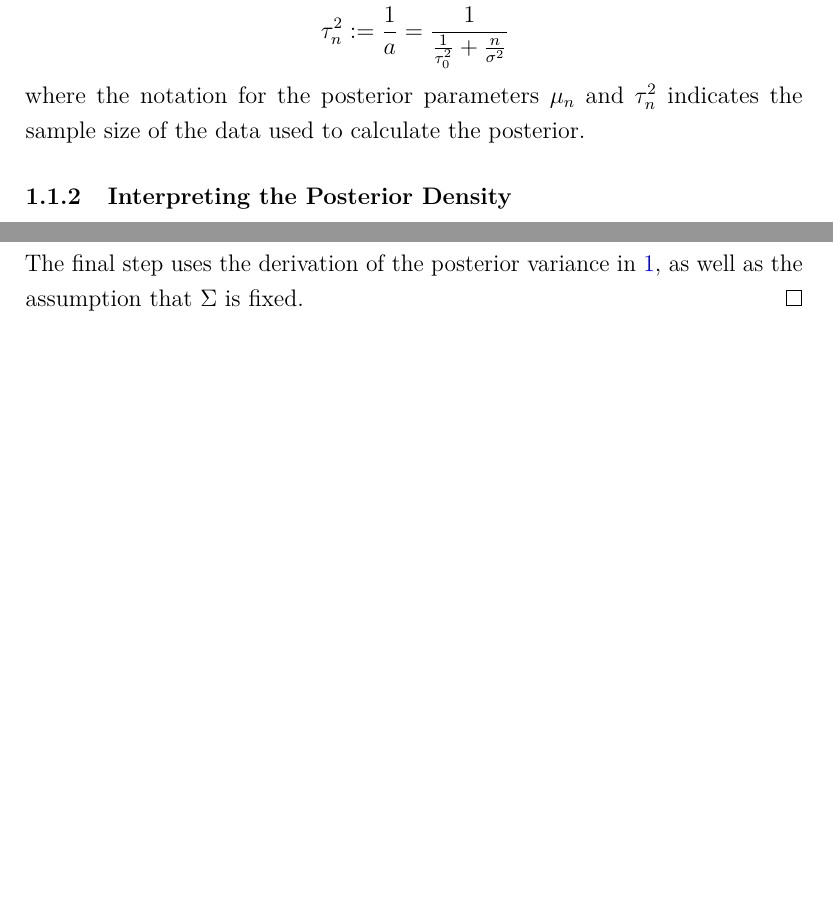
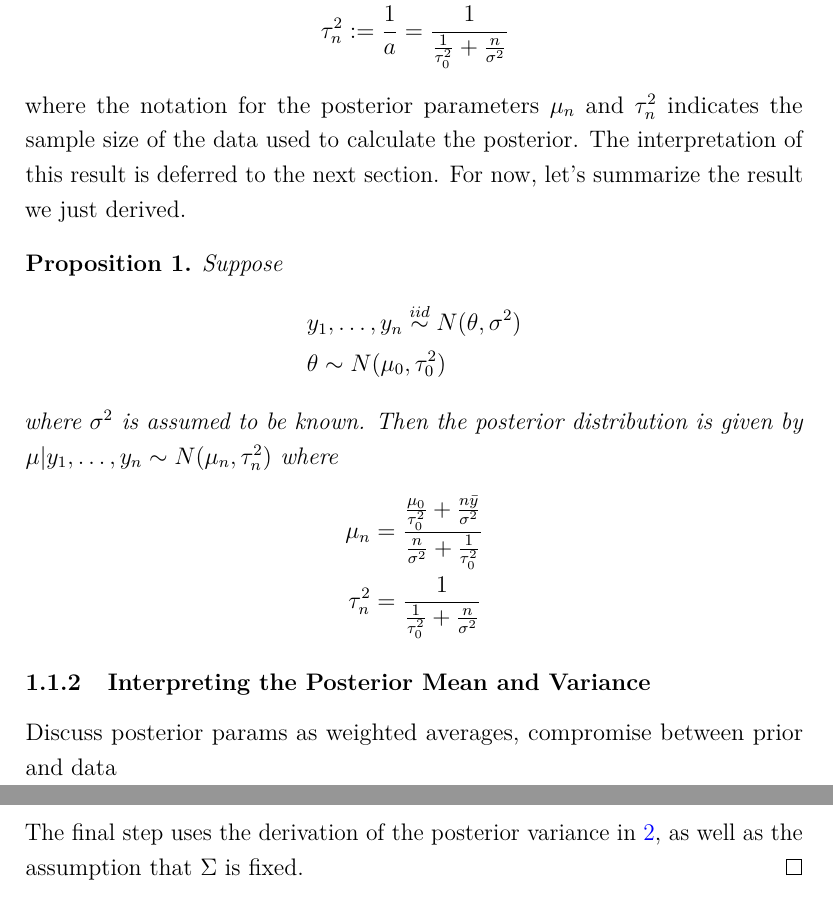
Before and after one commit to arob5/typed-notes, a LaTeX document (bayesian_statistics_notes.tex): two parts of pages 4 and 7 of 11 before the commit and two parts of pages 4 and 8 of 12 after it, joined at a grey line, cut so that both start at the same text, the shorter picture padded with empty space. Compiled offline with pdfLaTeX.

Commit message:
Progress on notes

```diff
--- a/bayesian_statistics_notes.tex
+++ b/bayesian_statistics_notes.tex
@@ -130,10 +130,23 @@ In this form, the posterior mean and variance can be deduced, which we find by p
 \mu_n &:= \frac{b}{a} = \frac{\frac{\mu_0}{\tau_0^2} + \frac{n\bar{y}}{\sigma^2}}{\frac{n}{\sigma^2} + \frac{1}{\tau_0^2}} \\
 \tau_n^2 &:= \frac{1}{a} = \frac{1}{\frac{1}{\tau_0^2} + \frac{n}{\sigma^2}}
 \end{align*}
-where the notation for the posterior parameters $\mu_n$ and $\tau_n^2$ indicates the sample size of the data used to calculate the posterior.
+where the notation for the posterior parameters $\mu_n$ and $\tau_n^2$ indicates the sample size of the data used to calculate the posterior. The interpretation of this result is
+deferred to the next section. For now, let's summarize the result we just derived.
+\begin{prop}
+Suppose
+\begin{align*}
+&y_1, \dots, y_n \overset{iid}{\sim} N(\theta, \sigma^2) \\
+&\theta \sim N(\mu_0, \tau_0^2)
+\end{align*}
+where $\sigma^2$ is assumed to be known. Then the posterior distribution is given by $\mu|y_1, \dots, y_n \sim N(\mu_n, \tau_n^2)$ where
+\begin{align*}
+\mu_n &=\frac{\frac{\mu_0}{\tau_0^2} + \frac{n\bar{y}}{\sigma^2}}{\frac{n}{\sigma^2} + \frac{1}{\tau_0^2}} \\
+\tau_n^2 &= \frac{1}{\frac{1}{\tau_0^2} + \frac{n}{\sigma^2}}
+\end{align*}
+\end{prop}
 
-\subsubsection{Interpreting the Posterior Density}
-
+\subsubsection{Interpreting the Posterior Mean and Variance}
+Discuss posterior params as weighted averages, compromise between prior and data
 
 \subsection{Non-Informative Prior}
 
```
